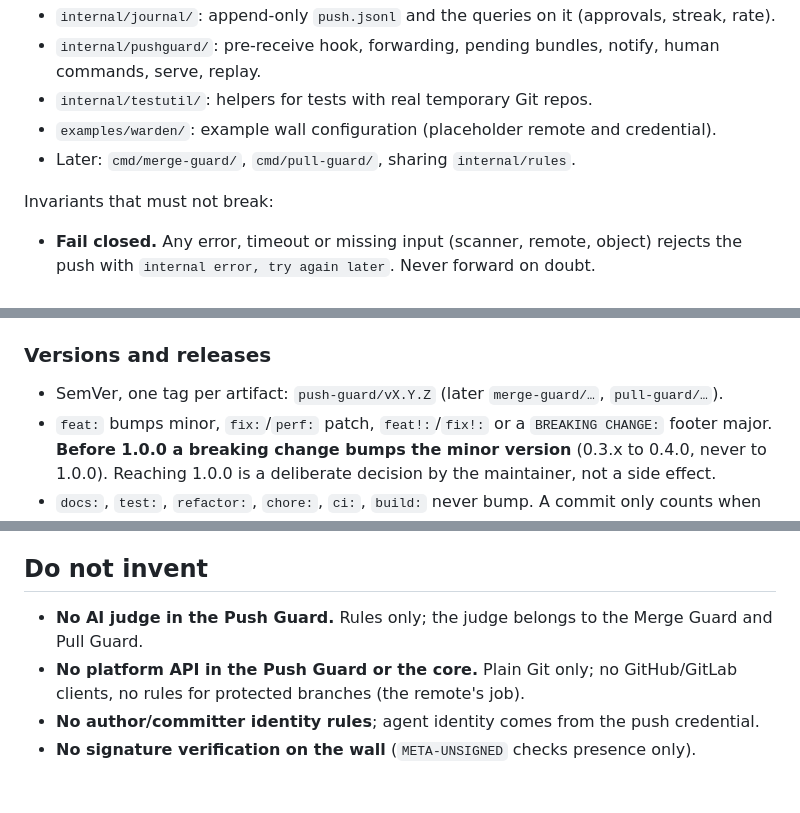
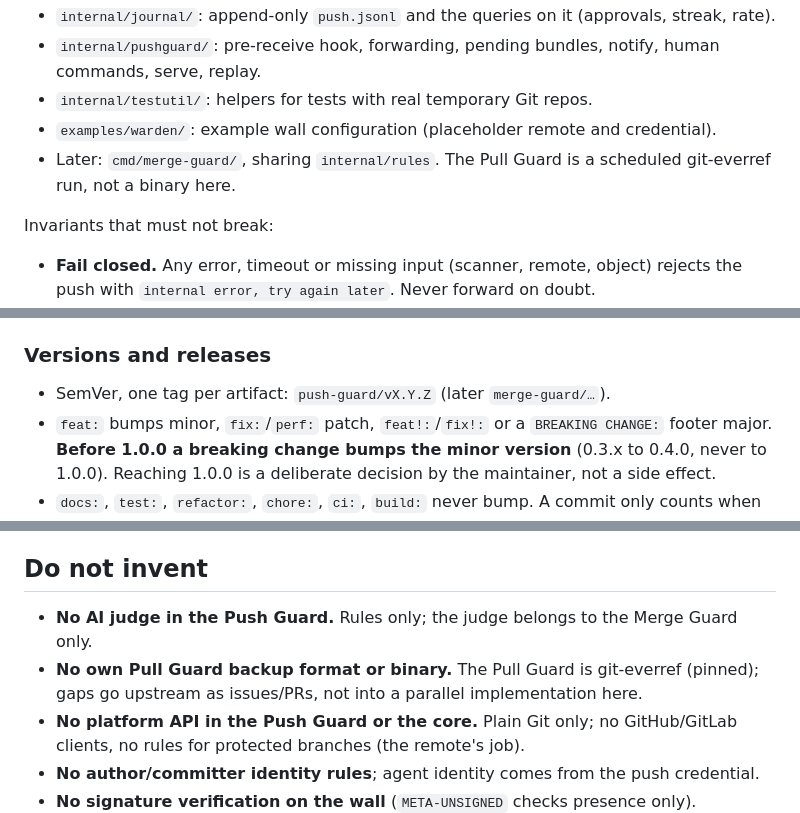
Before and after one commit to pihme/git-warden, a Markdown page: AGENTS.md, 3 parts joined by grey strips. Drawn GitHub-style; blank space fills up the shorter version.

```diff
--- a/AGENTS.md
+++ b/AGENTS.md
@@ -20,7 +20,7 @@ Go 1.24 (`go.mod`), one dependency (`gopkg.in/yaml.v3`). At runtime: `git` 2.42+
 - `internal/pushguard/`: pre-receive hook, forwarding, pending bundles, notify, human commands, serve, replay.
 - `internal/testutil/`: helpers for tests with real temporary Git repos.
 - `examples/warden/`: example wall configuration (placeholder remote and credential).
-- Later: `cmd/merge-guard/`, `cmd/pull-guard/`, sharing `internal/rules`.
+- Later: `cmd/merge-guard/`, sharing `internal/rules`. The Pull Guard is a scheduled git-everref run, not a binary here.
 
 Invariants that must not break:
 
@@ -50,7 +50,7 @@ Tests cover the config merge, every rule against real temporary repos, the journ
 
 ### Versions and releases
 
-- SemVer, one tag per artifact: `push-guard/vX.Y.Z` (later `merge-guard/…`, `pull-guard/…`).
+- SemVer, one tag per artifact: `push-guard/vX.Y.Z` (later `merge-guard/…`).
 - `feat:` bumps minor, `fix:`/`perf:` patch, `feat!:`/`fix!:` or a `BREAKING CHANGE:` footer major. **Before 1.0.0 a breaking change bumps the minor version** (0.3.x to 0.4.0, never to 1.0.0). Reaching 1.0.0 is a deliberate decision by the maintainer, not a side effect.
 - `docs:`, `test:`, `refactor:`, `chore:`, `ci:`, `build:` never bump. A commit only counts when it touches a release path.
 - **Release 1.0** (or any chosen version): an empty commit with the footer `Release-As: 1.0.0`, e.g. `git commit --allow-empty -m "chore: release 1.0" -m "Release-As: 1.0.0"`. With several artifacts in `.github/release.json`, name one per footer line: `Release-As: <name>@1.0.0` (the bare form is then ignored). It releases by itself, regardless of type or paths; upwards only (at or below the current version it is ignored with a warning); several footers: the highest wins. Only use it when the maintainer decided the version.
@@ -78,7 +78,8 @@ No website yet (private repo).
 
 ## Do not invent
 
-- **No AI judge in the Push Guard.** Rules only; the judge belongs to the Merge Guard and Pull Guard.
+- **No AI judge in the Push Guard.** Rules only; the judge belongs to the Merge Guard only.
+- **No own Pull Guard backup format or binary.** The Pull Guard is git-everref (pinned); gaps go upstream as issues/PRs, not into a parallel implementation here.
 - **No platform API in the Push Guard or the core.** Plain Git only; no GitHub/GitLab clients, no rules for protected branches (the remote's job).
 - **No author/committer identity rules**; agent identity comes from the push credential.
 - **No signature verification on the wall** (`META-UNSIGNED` checks presence only).
```
Also changed, not shown: README.md (+1 -1 lines), SPEC.md (+4 -2 lines).
